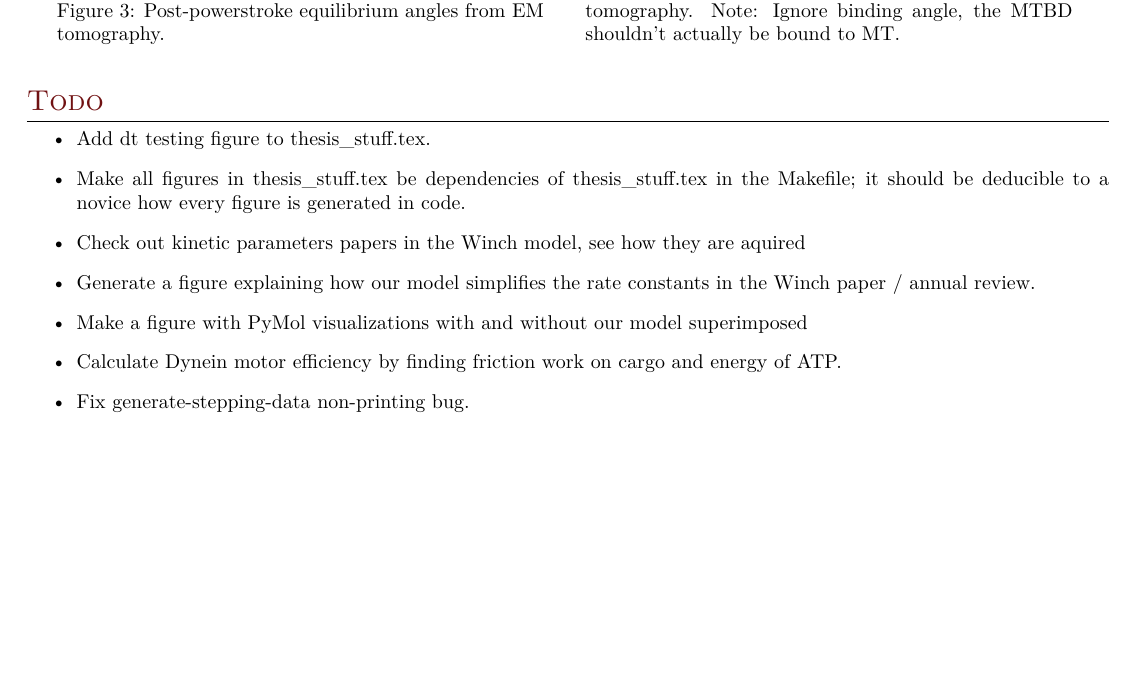
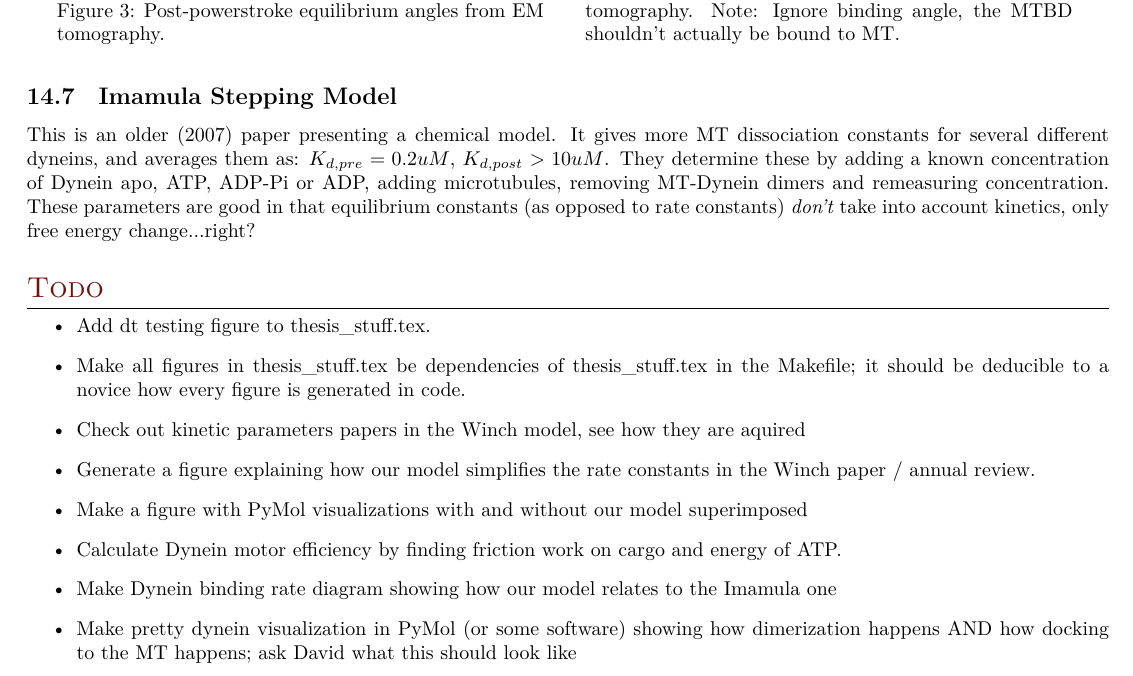
Before and after one commit to elliotc12/dynein_walk, a LaTeX thesis (thesis_stuff/thesis_stuff.tex): part of page 14 of 14, cut so that both start at the same text, the shorter picture padded with empty space. Compiled offline with XeLaTeX; a missing font is replaced by an installed copy or a similar font.

Commit message:
Add brief Imamula paper notes to tehsis_stuff.pdf.

```diff
--- a/thesis_stuff/thesis_stuff.tex
+++ b/thesis_stuff/thesis_stuff.tex
@@ -745,6 +745,9 @@ These figures show different measurements for equilibrium angles from the data i
 \subsection{2012 Kon Crystal Structure (3VKH)}
 This paper crystallizes a full-length and MTBD-truncation mutants. 3VKH is the full-length, but one MTBD of the dimer did not come out in the crystal structure.
 
+\subsection{Imamula Stepping Model}
+This is an older (2007) paper presenting a chemical model. It gives more MT dissociation constants for several different dyneins, and averages them as: $K_{d,pre} = 0.2uM$, $K_{d,post} > 10uM$. They determine these by adding a known concentration of Dynein apo, ATP, ADP-Pi or ADP, adding microtubules, removing MT-Dynein dimers and remeasuring concentration. These parameters are good in that equilibrium constants (as opposed to rate constants) \textit{don't} take into account kinetics, only free energy change...right?\\
+
 \section{Todo}
 \begin{itemize}
 \item Add dt testing figure to thesis\_stuff.tex.
@@ -753,6 +756,7 @@ This paper crystallizes a full-length and MTBD-truncation mutants. 3VKH is the f
 \item Generate a figure explaining how our model simplifies the rate constants in the Winch paper / annual review.
 \item Make a figure with PyMol visualizations with and without our model superimposed
 \item Calculate Dynein motor efficiency by finding friction work on cargo and energy of ATP.
-\item Fix generate-stepping-data non-printing bug.
+\item Make Dynein binding rate diagram showing how our model relates to the Imamula one
+\item Make pretty dynein visualization in PyMol (or some software) showing how dimerization happens AND how docking to the MT happens; ask David what this should look like
 \end{itemize}
 \end{document}
```
